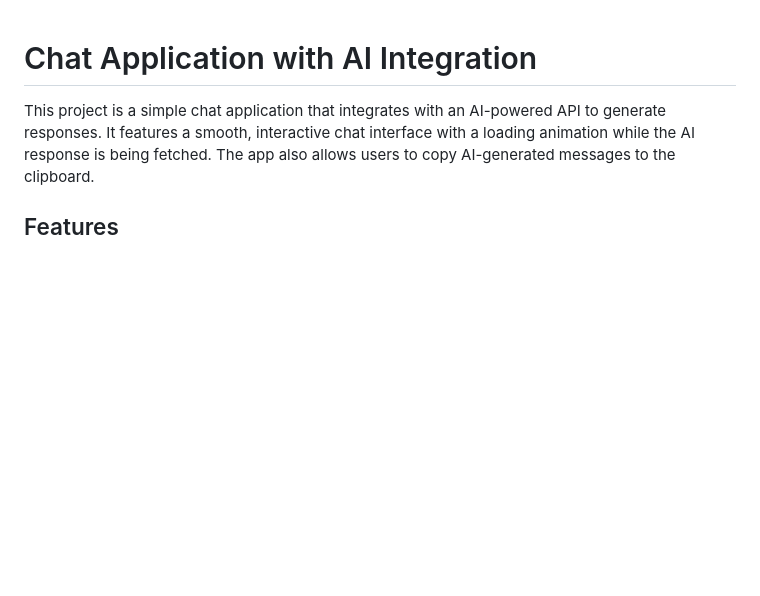
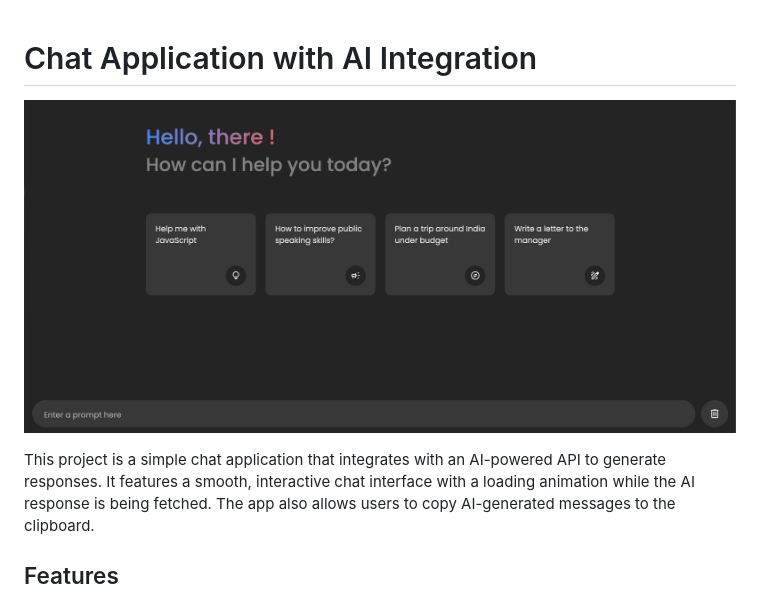
Before and after one commit to shinigl/Gemini-A.I.-CLONE, a Markdown page: README.md, the part around the change. GitHub-like rendering; pictures changed too: images/ui.png (added); blank space fills up the shorter version.

```diff
--- a/README.md
+++ b/README.md
@@ -1,4 +1,7 @@
 # Chat Application with AI Integration
+
+![Chat Application Screenshot](images/ui.png)
+
 
 This project is a simple chat application that integrates with an AI-powered API to generate responses. It features a smooth, interactive chat interface with a loading animation while the AI response is being fetched. The app also allows users to copy AI-generated messages to the clipboard.
 
```
Also changed, not shown: 1 other file.
